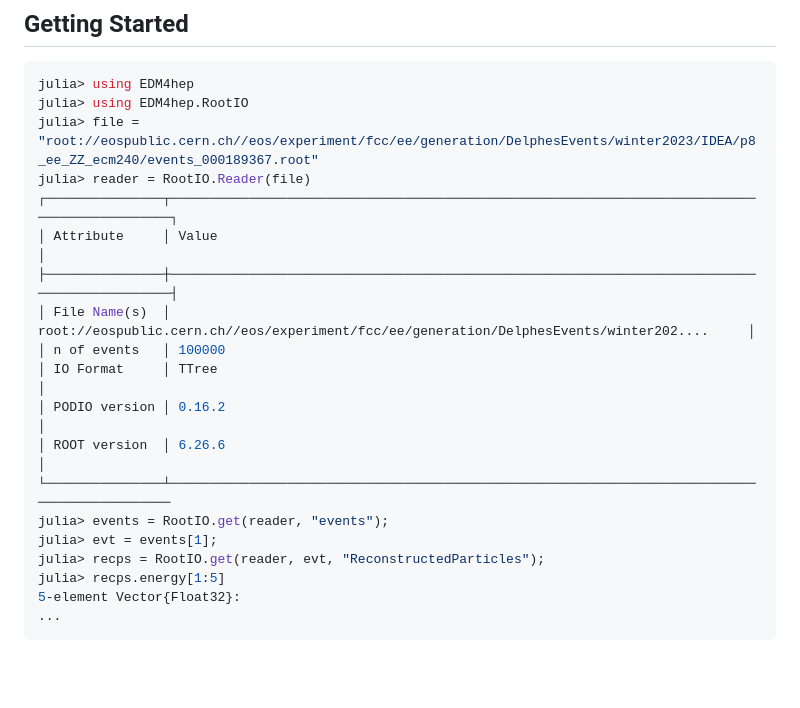
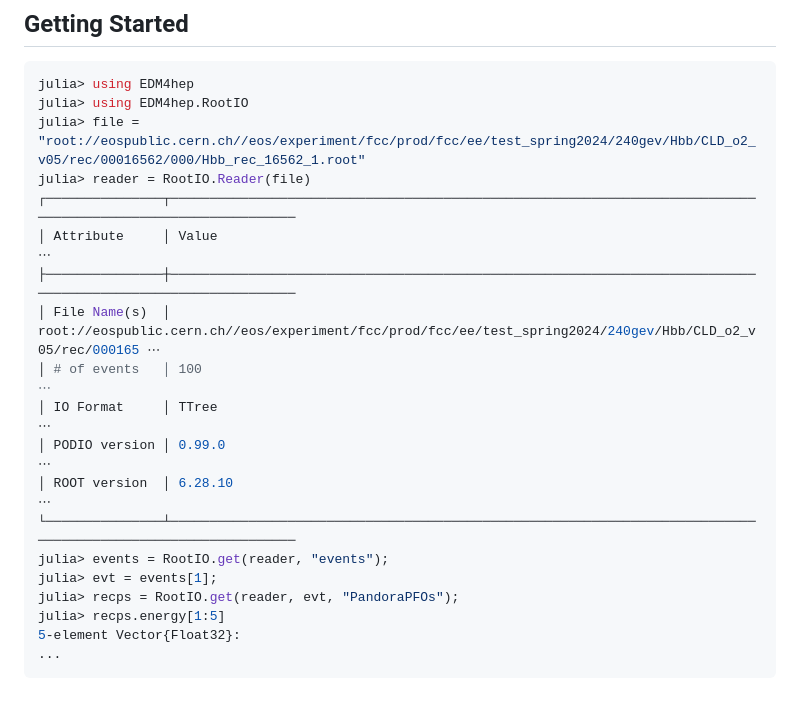
Before and after one commit to peremato/EDM4hep.jl, a Markdown page: README.md, the part around the change. Rendered like a GitHub page; blank space fills up the shorter version.

````diff
--- a/README.md
+++ b/README.md
@@ -20,20 +20,20 @@ julia -e ‘import Pkg; Pkg.add(“EDM4hep”)’
 ```julia
 julia> using EDM4hep
 julia> using EDM4hep.RootIO
-julia> file = "root://eospublic.cern.ch//eos/experiment/fcc/ee/generation/DelphesEvents/winter2023/IDEA/p8_ee_ZZ_ecm240/events_000189367.root"
+julia> file = "root://eospublic.cern.ch//eos/experiment/fcc/prod/fcc/ee/test_spring2024/240gev/Hbb/CLD_o2_v05/rec/00016562/000/Hbb_rec_16562_1.root"
 julia> reader = RootIO.Reader(file)
-┌───────────────┬────────────────────────────────────────────────────────────────────────────────────────────┐
-│ Attribute     │ Value                                                                                      │
-├───────────────┼────────────────────────────────────────────────────────────────────────────────────────────┤
-│ File Name(s)  │ root://eospublic.cern.ch//eos/experiment/fcc/ee/generation/DelphesEvents/winter202....     │
-│ n of events   │ 100000
-│ IO Format     │ TTree                                                                                      │
-│ PODIO version │ 0.16.2                                                                                     │
-│ ROOT version  │ 6.26.6                                                                                     │
-└───────────────┴────────────────────────────────────────────────────────────────────────────────────────────
+┌───────────────┬────────────────────────────────────────────────────────────────────────────────────────────────────────────
+│ Attribute     │ Value                                                                                                     ⋯
+├───────────────┼────────────────────────────────────────────────────────────────────────────────────────────────────────────
+│ File Name(s)  │ root://eospublic.cern.ch//eos/experiment/fcc/prod/fcc/ee/test_spring2024/240gev/Hbb/CLD_o2_v05/rec/000165 ⋯
+│ # of events   │ 100                                                                                                       ⋯
+│ IO Format     │ TTree                                                                                                     ⋯
+│ PODIO version │ 0.99.0                                                                                                    ⋯
+│ ROOT version  │ 6.28.10                                                                                                   ⋯
+└───────────────┴────────────────────────────────────────────────────────────────────────────────────────────────────────────
 julia> events = RootIO.get(reader, "events");
 julia> evt = events[1];
-julia> recps = RootIO.get(reader, evt, "ReconstructedParticles");
+julia> recps = RootIO.get(reader, evt, "PandoraPFOs");
 julia> recps.energy[1:5]
 5-element Vector{Float32}:
 ...
````
